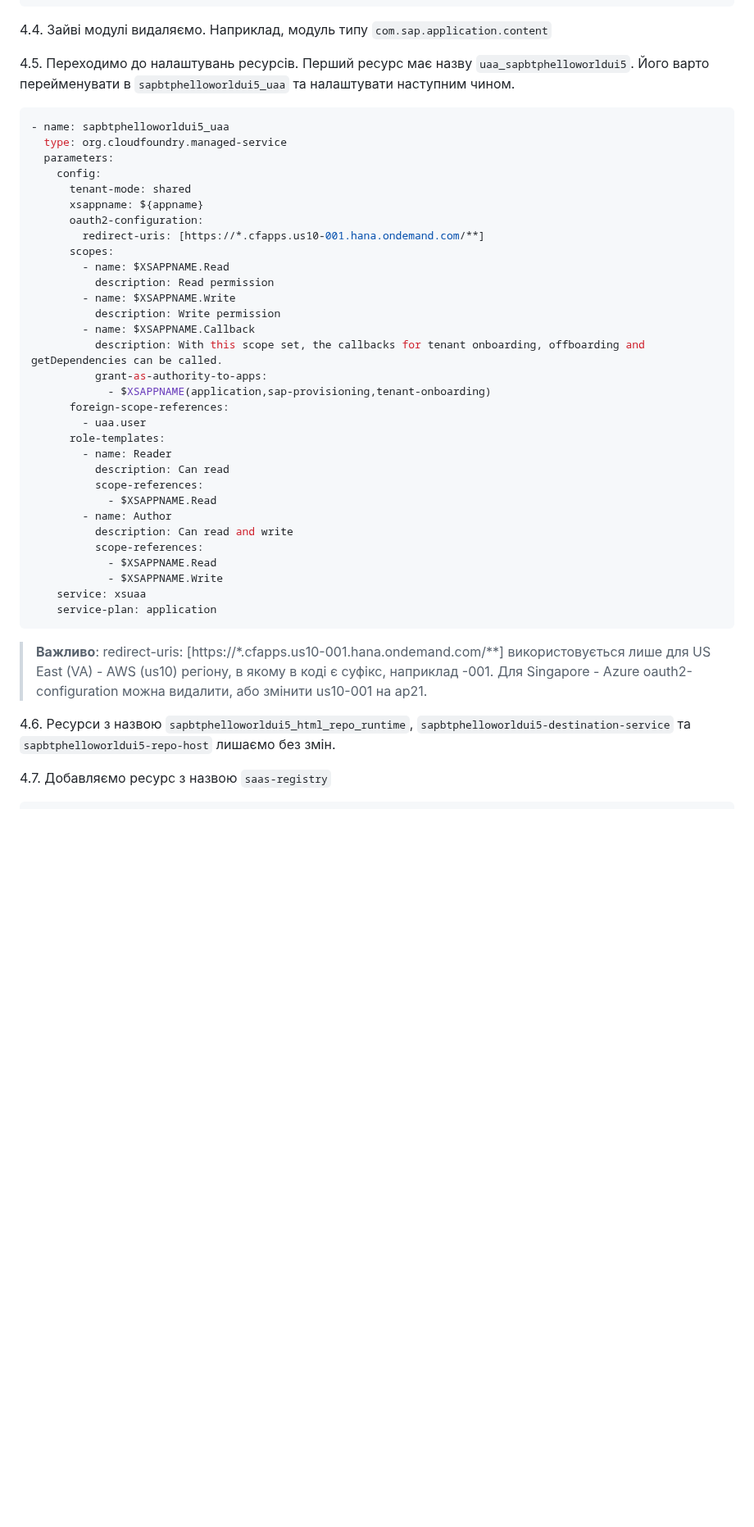
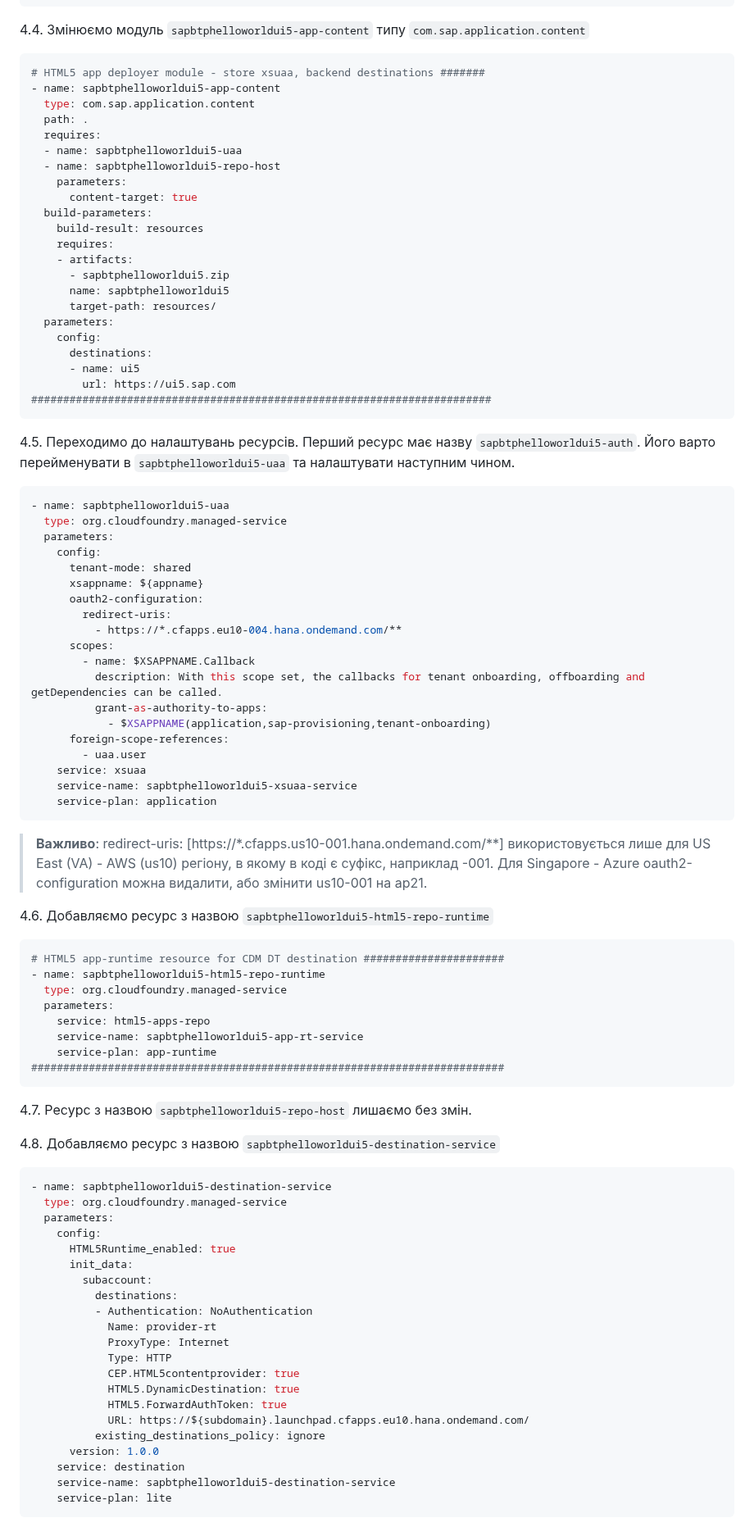
Before and after one commit to yuray76/saasDemo, a Markdown page: README.md, the part around one of its changes. Shown at 82% size. Rendered like a GitHub page; blank space fills up the shorter version.

````diff
--- a/README.md
+++ b/README.md
@@ -165,45 +182,92 @@
     - npm run build:cf
     supported-platforms: []
 ```
-4.4. Зайві модулі видаляємо. Наприклад, модуль типу `com.sap.application.content`
+4.4. Змінюємо модуль `sapbtphelloworldui5-app-content` типу `com.sap.application.content`
+```properties
+# HTML5 app deployer module - store xsuaa, backend destinations #######
+- name: sapbtphelloworldui5-app-content
+  type: com.sap.application.content
+  path: .
+  requires:
+  - name: sapbtphelloworldui5-uaa
+  - name: sapbtphelloworldui5-repo-host
+    parameters:
+      content-target: true
+  build-parameters:
+    build-result: resources
+    requires:
+    - artifacts:
+      - sapbtphelloworldui5.zip
+      name: sapbtphelloworldui5
+      target-path: resources/
+  parameters:
+    config:
+      destinations:
+      - name: ui5
+        url: https://ui5.sap.com
+########################################################################
+```
 
-4.5. Переходимо до налаштувань ресурсів. Перший ресурс має назву `uaa_sapbtphelloworldui5`. Його варто перейменувати в `sapbtphelloworldui5_uaa` та налаштувати наступним чином.
+4.5. Переходимо до налаштувань ресурсів. Перший ресурс має назву `sapbtphelloworldui5-auth`. Його варто перейменувати в `sapbtphelloworldui5-uaa` та налаштувати наступним чином.
 ```properties
-- name: sapbtphelloworldui5_uaa
+- name: sapbtphelloworldui5-uaa
   type: org.cloudfoundry.managed-service
   parameters:
     config:
       tenant-mode: shared
       xsappname: ${appname}
       oauth2-configuration:
-        redirect-uris: [https://*.cfapps.us10-001.hana.ondemand.com/**]
+        redirect-uris:
+          - https://*.cfapps.eu10-004.hana.ondemand.com/**
       scopes:
-        - name: $XSAPPNAME.Read
-          description: Read permission
-        - name: $XSAPPNAME.Write
-          description: Write permission
         - name: $XSAPPNAME.Callback
           description: With this scope set, the callbacks for tenant onboarding, offboarding and getDependencies can be called.
           grant-as-authority-to-apps:
             - $XSAPPNAME(application,sap-provisioning,tenant-onboarding)
       foreign-scope-references:
         - uaa.user
-      role-templates:
-        - name: Reader
-          description: Can read
-          scope-references:
-            - $XSAPPNAME.Read
-        - name: Author
-          description: Can read and write
-          scope-references:
-            - $XSAPPNAME.Read
-            - $XSAPPNAME.Write
     service: xsuaa
+    service-name: sapbtphelloworldui5-xsuaa-service
     service-plan: application
 ```
 
 > **Важливо**: redirect-uris: [https://*.cfapps.us10-001.hana.ondemand.com/**] використовується лише для US East (VA) - AWS (us10) регіону, в якому в коді є суфікс, наприклад -001. Для Singapore - Azure oauth2-configuration можна видалити, або змінити us10-001 на ap21.
 
-4.6. Ресурси з назвою `sapbtphelloworldui5_html_repo_runtime`, `sapbtphelloworldui5-destination-service` та `sapbtphelloworldui5-repo-host` лишаємо без змін.
+4.6. Добавляємо ресурс з назвою `sapbtphelloworldui5-html5-repo-runtime`
+```properties
+# HTML5 app-runtime resource for CDM DT destination ######################
+- name: sapbtphelloworldui5-html5-repo-runtime
+  type: org.cloudfoundry.managed-service
+  parameters:
+    service: html5-apps-repo
+    service-name: sapbtphelloworldui5-app-rt-service
+    service-plan: app-runtime
+##########################################################################
+```
+4.7. Ресурс з назвою `sapbtphelloworldui5-repo-host` лишаємо без змін.
 
-4.7.  Добавляємо ресурс з назвою `saas-registry`
+4.8. Добавляємо ресурс з назвою `sapbtphelloworldui5-destination-service`
+```properties
+- name: sapbtphelloworldui5-destination-service
+  type: org.cloudfoundry.managed-service
+  parameters:
+    config:
+      HTML5Runtime_enabled: true
+      init_data:
+        subaccount:
+          destinations:
+          - Authentication: NoAuthentication
+            Name: provider-rt
+            ProxyType: Internet
+            Type: HTTP
+            CEP.HTML5contentprovider: true
+            HTML5.DynamicDestination: true
+            HTML5.ForwardAuthToken: true
+            URL: https://${subdomain}.launchpad.cfapps.eu10.hana.ondemand.com/
+          existing_destinations_policy: ignore
+      version: 1.0.0
+    service: destination
+    service-name: sapbtphelloworldui5-destination-service
+    service-plan: lite
+```
+
````
Also changed, not shown: other parts of README.md (+126 -43 lines).
